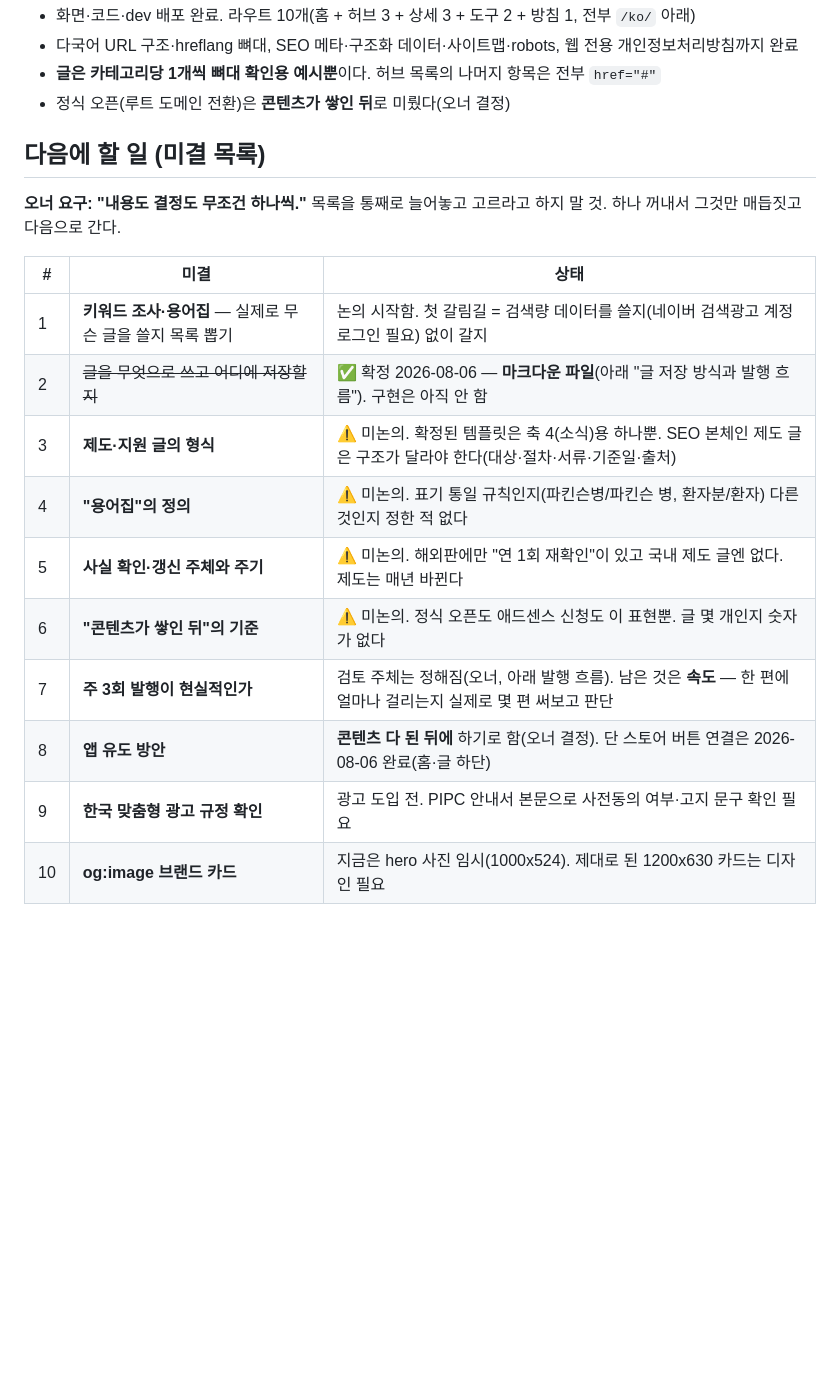
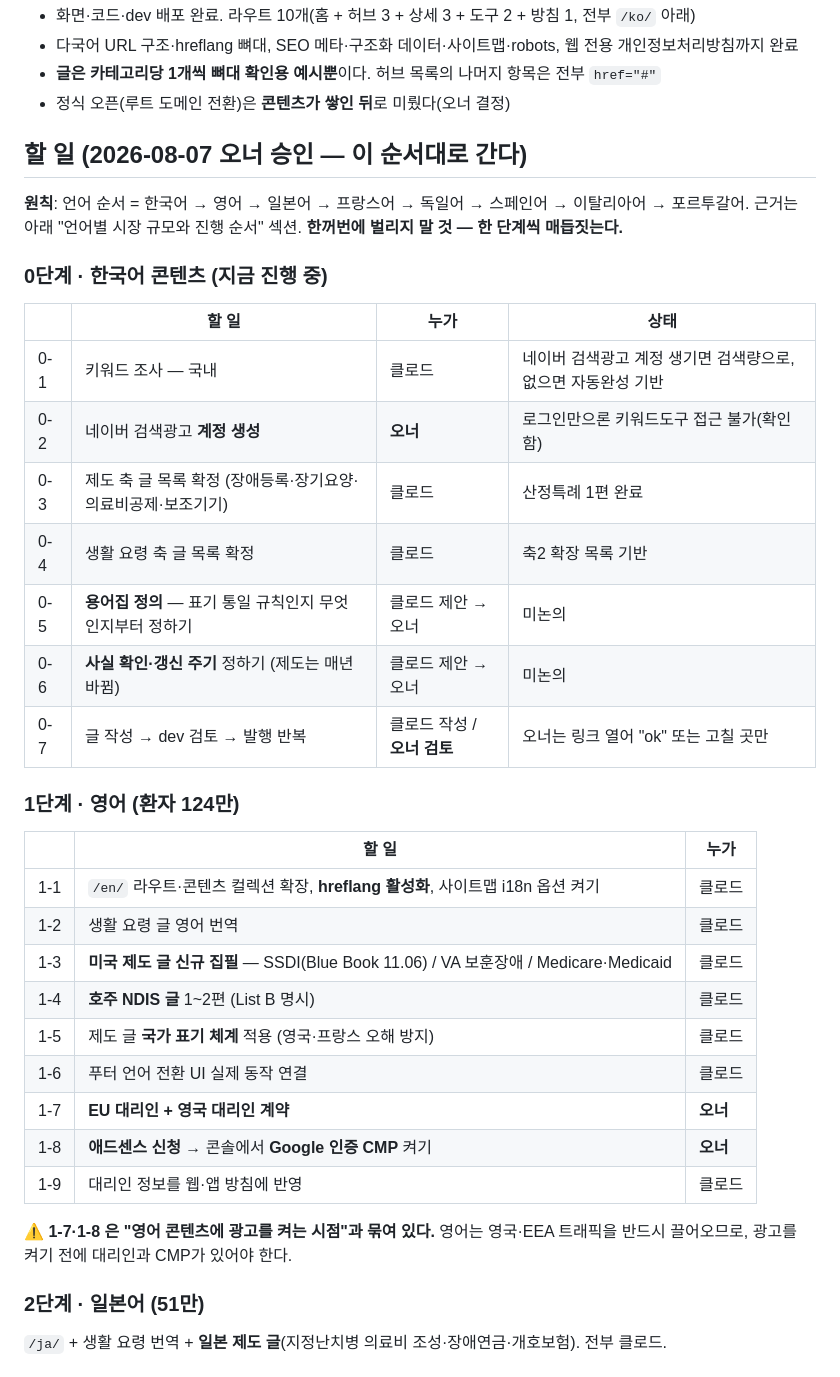
Before and after one commit to dailyhotcoolmeme/parkinon-web, a Markdown page: docs/website-plan.md, the part around one of its changes. GitHub-like rendering; blank space fills up the shorter version.

Commit message:
할 일 목록을 승인된 언어 순서 기준으로 재작성
0단계 한국어 → 1단계 영어 → 2 일본어 → 3 프랑스어 → 4 이후 독일어·스페인어·이탈리아어·포르투갈어.
각 항목에 담당(오너/클로드) 표기, 상시 기술부채 6건 분리.
대리인·CMP는 영어 콘텐츠 광고 시점과 묶여 있음을 명시.

Co-Authored-By: Claude Opus 5 (1M context) <noreply@anthropic.com>
Claude-Session: https://claude.ai/code/session_01FQ38BWyGqSzTLq2WETed9g

```diff
--- a/docs/website-plan.md
+++ b/docs/website-plan.md
@@ -20,20 +20,40 @@
 - **글은 카테고리당 1개씩 뼈대 확인용 예시뿐**이다. 허브 목록의 나머지 항목은 전부 `href="#"`
 - 정식 오픈(루트 도메인 전환)은 **콘텐츠가 쌓인 뒤**로 미뤘다(오너 결정)
 
-## 다음에 할 일 (미결 목록)
+## 할 일 (2026-08-07 오너 승인 — 이 순서대로 간다)
 
-**오너 요구: "내용도 결정도 무조건 하나씩."** 목록을 통째로 늘어놓고 고르라고 하지 말 것.
-하나 꺼내서 그것만 매듭짓고 다음으로 간다.
+**원칙**: 언어 순서 = 한국어 → 영어 → 일본어 → 프랑스어 → 독일어 → 스페인어 → 이탈리아어 → 포르투갈어.
+근거는 아래 "언어별 시장 규모와 진행 순서" 섹션. **한꺼번에 벌리지 말 것 — 한 단계씩 매듭짓는다.**
 
-| # | 미결 | 상태 |
+### 0단계 · 한국어 콘텐츠 (지금 진행 중)
+
+| | 할 일 | 누가 | 상태 |
+|---|---|---|---|
+| 0-1 | 키워드 조사 — 국내 | 클로드 | 네이버 검색광고 계정 생기면 검색량으로, 없으면 자동완성 기반 |
+| 0-2 | 네이버 검색광고 **계정 생성** | **오너** | 로그인만으론 키워드도구 접근 불가(확인함) |
+| 0-3 | 제도 축 글 목록 확정 (장애등록·장기요양·의료비공제·보조기기) | 클로드 | 산정특례 1편 완료 |
+| 0-4 | 생활 요령 축 글 목록 확정 | 클로드 | 축2 확장 목록 기반 |
+| 0-5 | **용어집 정의** — 표기 통일 규칙인지 무엇인지부터 정하기 | 클로드 제안 → 오너 | 미논의 |
+| 0-6 | **사실 확인·갱신 주기** 정하기 (제도는 매년 바뀜) | 클로드 제안 → 오너 | 미논의 |
+| 0-7 | 글 작성 → dev 검토 → 발행 반복 | 클로드 작성 / **오너 검토** | 오너는 링크 열어 "ok" 또는 고칠 곳만 |
+
+### 1단계 · 영어 (환자 124만)
+
+| | 할 일 | 누가 |
 |---|---|---|
-| 1 | **키워드 조사·용어집** — 실제로 무슨 글을 쓸지 목록 뽑기 | 논의 시작함. 첫 갈림길 = 검색량 데이터를 쓸지(네이버 검색광고 계정 로그인 필요) 없이 갈지 |
-| 2 | ~~글을 무엇으로 쓰고 어디에 저장할지~~ | ✅ 확정 2026-08-06 — **마크다운 파일**(아래 "글 저장 방식과 발행 흐름"). 구현은 아직 안 함 |
-| 3 | **제도·지원 글의 형식** | ⚠️ 미논의. 확정된 템플릿은 축 4(소식)용 하나뿐. SEO 본체인 제도 글은 구조가 달라야 한다(대상·절차·서류·기준일·출처) |
-| 4 | **"용어집"의 정의** | ⚠️ 미논의. 표기 통일 규칙인지(파킨슨병/파킨슨 병, 환자분/환자) 다른 것인지 정한 적 없다 |
-| 5 | **사실 확인·갱신 주체와 주기** | ⚠️ 미논의. 해외판에만 "연 1회 재확인"이 있고 국내 제도 글엔 없다. 제도는 매년 바뀐다 |
-| 6 | **"콘텐츠가 쌓인 뒤"의 기준** | ⚠️ 미논의. 정식 오픈도 애드센스 신청도 이 표현뿐. 글 몇 개인지 숫자가 없다 |
-| 7 | **주 3회 발행이 현실적인가** | 검토 주체는 정해짐(오너, 아래 발행 흐름). 남은 것은 **속도** — 한 편에 얼마나 걸리는지 실제로 몇 편 써보고 판단 |
-| 8 | **앱 유도 방안** | **콘텐츠 다 된 뒤에** 하기로 함(오너 결정). 단 스토어 버튼 연결은 2026-08-06 완료(홈·글 하단) |
-| 9 | **한국 맞춤형 광고 규정 확인** | 광고 도입 전. PIPC 안내서 본문으로 사전동의 여부·고지 문구 확인 필요 |
-| 10 | **og:image 브랜드 카드** | 지금은 hero 사진 임시(1000x524). 제대로 된 1200x630 카드는 디자인 필요 |
+| 1-1 | `/en/` 라우트·콘텐츠 컬렉션 확장, **hreflang 활성화**, 사이트맵 i18n 옵션 켜기 | 클로드 |
+| 1-2 | 생활 요령 글 영어 번역 | 클로드 |
+| 1-3 | **미국 제도 글 신규 집필** — SSDI(Blue Book 11.06) / VA 보훈장애 / Medicare·Medicaid | 클로드 |
+| 1-4 | **호주 NDIS 글** 1~2편 (List B 명시) | 클로드 |
+| 1-5 | 제도 글 **국가 표기 체계** 적용 (영국·프랑스 오해 방지) | 클로드 |
+| 1-6 | 푸터 언어 전환 UI 실제 동작 연결 | 클로드 |
+| 1-7 | **EU 대리인 + 영국 대리인 계약** | **오너** |
+| 1-8 | **애드센스 신청** → 콘솔에서 **Google 인증 CMP** 켜기 | **오너** |
+| 1-9 | 대리인 정보를 웹·앱 방침에 반영 | 클로드 |
+
+⚠️ **1-7·1-8 은 "영어 콘텐츠에 광고를 켜는 시점"과 묶여 있다.** 영어는 영국·EEA 트래픽을 반드시
+끌어오므로, 광고를 켜기 전에 대리인과 CMP가 있어야 한다.
+
+### 2단계 · 일본어 (51만)
+`/ja/` + 생활 요령 번역 + **일본 제도 글**(지정난치병 의료비 조성·장애연금·개호보험). 전부 클로드.
+
```
Also changed, not shown: other parts of docs/website-plan.md (+18 -0 lines).
